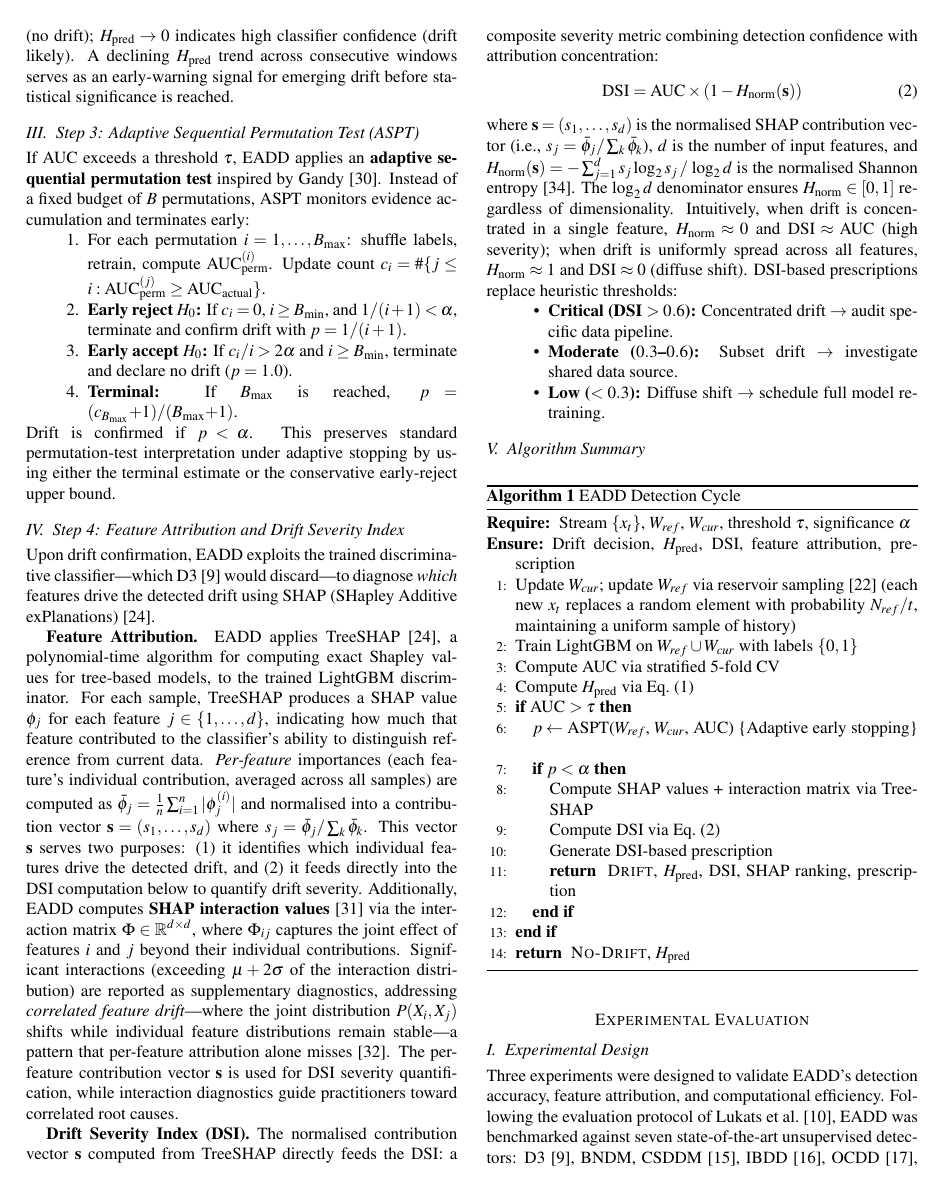
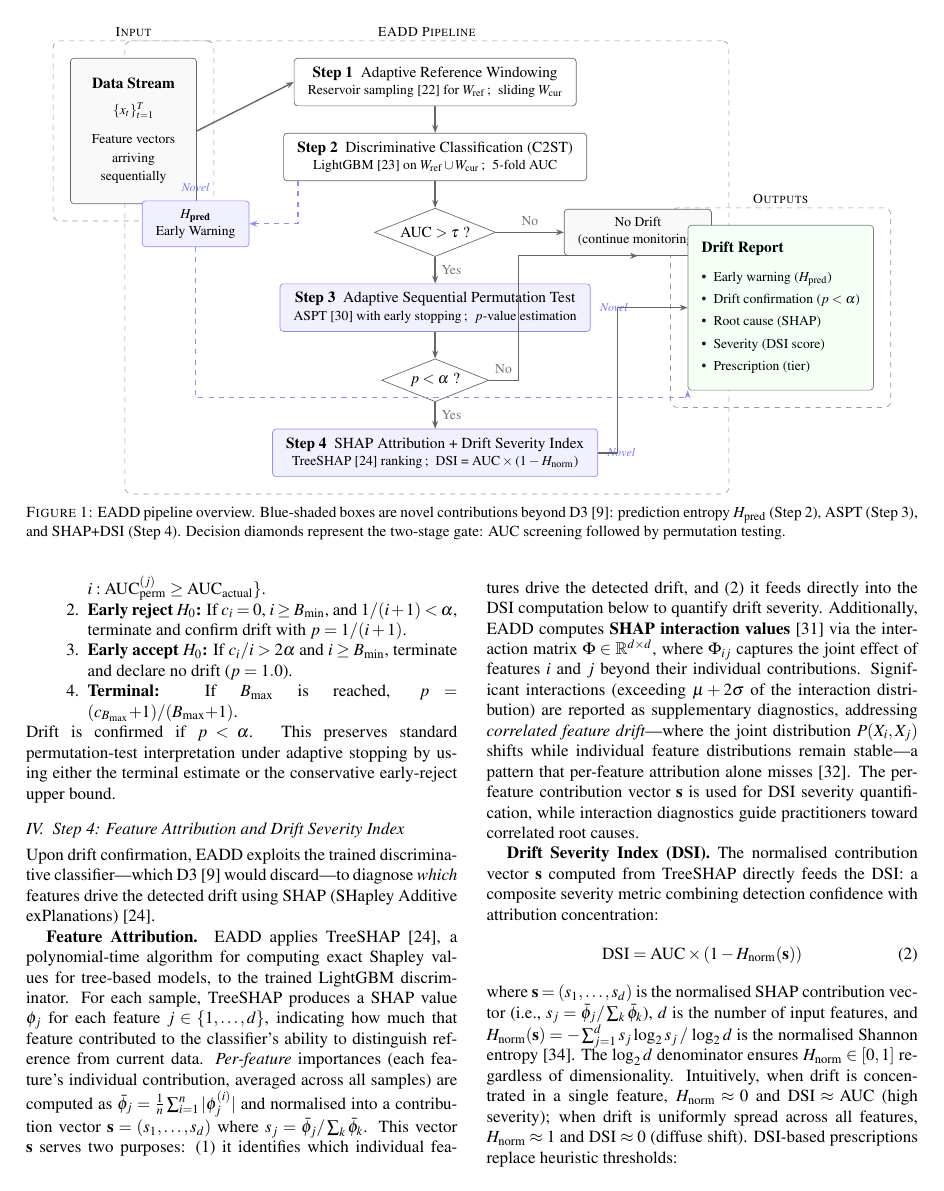
Before and after one commit to NusratBegum/JCSEE-Submission, a LaTeX document (jcsse2026_full_paper.tex): page 3 of 6. Compiled offline with pdfLaTeX.

Commit message:
Revise jcsse2026_full_paper.tex to enhance figure layout and clarity of EADD pipeline, adding novel contributions and improving visual presentation

```diff
--- a/jcsse2026_full_paper.tex
+++ b/jcsse2026_full_paper.tex
@@ -30,7 +30,7 @@
 \usepackage{algorithmic}                % Algorithm formatting
 \usepackage{cite}                       % Citation handling
 \usepackage{tikz}                       % Diagrams
-\usetikzlibrary{arrows.meta,positioning,calc,shapes.geometric}
+\usetikzlibrary{arrows.meta,positioning,calc,shapes.geometric,backgrounds,fit}
 
 % ===== PAGE LAYOUT (A4 Paper - IEEE Standard) =====
 % A4: 210mm x 297mm
@@ -229,5 +229,5 @@ Recent academic work has advanced individual aspects: TRIPODD~[28] enables featu
 
 As identified in Section~II, existing C2ST-based detectors lack early-warning signals, statistical significance testing, feature-level attribution, and severity quantification. EADD is a streaming pipeline for feature drift ($P(X)$ shift) detection that extends the C2ST framework~[19] with three novel components to address these gaps (Fig.~\ref{fig:pipeline}).
 
-\begin{figure}[htbp]
+\begin{figure*}[htbp]
     \centering
@@ -243 +236,15 @@ As identified in Section~II, existing C2ST-based detectors lack early-warning si
+        node distance=0.6cm,
+        % ── Styles ──
+        box/.style={rectangle, draw=black!60, rounded corners=2pt,
+                    minimum height=0.7cm, align=center,
+                    font=\small, inner xsep=8pt, inner ysep=5pt},
+        stdbox/.style={box, fill=white},
+        novelbox/.style={box, fill=blue!6, draw=blue!45},
+        dec/.style={diamond, draw=black!60, fill=white, aspect=2.5,
+                    align=center, font=\small, inner sep=2pt},
+        arr/.style={-{Stealth[scale=0.7]}, thick, black!60},
+        lbl/.style={font=\footnotesize, black!55},
+        zone/.style={rectangle, draw=black!40, dashed, rounded corners=4pt,
+                     inner sep=10pt},
+        ztitle/.style={font=\footnotesize\scshape, fill=white, inner sep=2pt},
     ]
@@ -264,4 +255,114 @@ As identified in Section~II, existing C2ST-based detectors lack early-warning si
+    \node[stdbox, fill=gray!5, minimum width=2.6cm, minimum height=3.0cm] (input) {%
+        \textbf{Data Stream}\\[4pt]
+        {\footnotesize $\{x_t\}_{t=1}^{T}$}\\[6pt]
+        {\footnotesize Feature vectors}\\
+        {\footnotesize arriving}\\
+        {\footnotesize sequentially}};
+
+    % ═══════════════════════════════════════════════════
+    %  COLUMN 2 — EADD PIPELINE  (vertical flow)
+    % ═══════════════════════════════════════════════════
+    \node[stdbox, minimum width=5.8cm,
+          right=2.0cm of input.north east, anchor=north west] (s1) {%
+        \textbf{Step 1}\enspace Adaptive Reference Windowing\\[-1pt]
+        {\footnotesize Reservoir sampling~[22] for $W_{\text{ref}}$\,;\; sliding $W_{\text{cur}}$}};
+
+    \node[stdbox, minimum width=5.8cm, below=0.55cm of s1] (s2) {%
+        \textbf{Step 2}\enspace Discriminative Classification (C2ST)\\[-1pt]
+        {\footnotesize LightGBM~[23] on $W_{\text{ref}} \cup W_{\text{cur}}$\,;\; 5-fold AUC}};
+
+    % H_pred — novel side-output
+    \node[novelbox, minimum width=2.2cm,
+          left=0.7cm of s2.south west, anchor=north east, yshift=-0.4cm]
+        (hpred) {{\footnotesize $\boldsymbol{H_{\textbf{pred}}}$}\\[-1pt]{\footnotesize Early Warning}};
+    \node[font=\scriptsize, blue!55, above=0.05cm of hpred] {\textit{Novel}};
+
+    % Decision 1
+    \node[dec, below=0.55cm of s2] (dec1) {AUC $> \tau$\;?};
+
+    % No-drift exit
+    \node[stdbox, fill=gray!5, minimum width=1.8cm,
+          right=1.4cm of dec1] (nodrift) {{\footnotesize No Drift}\\[-1pt]{\footnotesize (continue monitoring)}};
+
+    % Step 3 — Novel
+    \node[novelbox, minimum width=5.8cm, below=0.55cm of dec1] (s3) {%
+        \textbf{Step 3}\enspace Adaptive Sequential Permutation Test\\[-1pt]
+        {\footnotesize ASPT~[30] with early stopping\,;\; $p$-value estimation}};
+    \node[font=\scriptsize, blue!55, anchor=west] at ([xshift=2pt]s3.east) {\textit{Novel}};
+
+    % Decision 2
+    \node[dec, below=0.55cm of s3] (dec2) {$p < \alpha$\;?};
+
+    % Step 4 — Novel
+    \node[novelbox, minimum width=5.8cm, below=0.55cm of dec2] (s4) {%
+        \textbf{Step 4}\enspace SHAP Attribution + Drift Severity Index\\[-1pt]
+        {\footnotesize TreeSHAP~[24] ranking\,;\; DSI = AUC\,$\times$\,(1\,$-$\,$H_{\text{norm}}$)}};
+    \node[font=\scriptsize, blue!55, anchor=west] at ([xshift=2pt]s4.east) {\textit{Novel}};
+
+    % ═══════════════════════════════════════════════════
+    %  COLUMN 3 — OUTPUTS
+    % ═══════════════════════════════════════════════════
+    \node[stdbox, fill=green!4, draw=black!50,
+          minimum width=3.4cm, minimum height=3.4cm, align=left,
+          right=2.0cm of s3.east, anchor=west]
+        (output) {%
+        \textbf{Drift Report}\\[6pt]
+        {\footnotesize\textbullet\; Early warning ($H_{\text{pred}}$)}\\[2pt]
+        {\footnotesize\textbullet\; Drift confirmation ($p < \alpha$)}\\[2pt]
+        {\footnotesize\textbullet\; Root cause (SHAP)}\\[2pt]
+        {\footnotesize\textbullet\; Severity (DSI score)}\\[2pt]
+        {\footnotesize\textbullet\; Prescription (tier)}};
+
+    % ═══════════════════════════════════════════════════
+    %  ZONE RECTANGLES  (background layer)
+    % ═══════════════════════════════════════════════════
+    \begin{scope}[on background layer]
+        \node[zone, fit=(input),
+              label={[ztitle]above:{Input}}] {};
+        \node[zone, fit=(s1)(s2)(dec1)(s3)(dec2)(s4)(hpred)(nodrift),
+              label={[ztitle]above:{EADD Pipeline}}] (pipezone) {};
+        \node[zone, fit=(output),
+              label={[ztitle]above:{Outputs}}] {};
+    \end{scope}
+
+    % ═══════════════════════════════════════════════════
+    %  ARROWS
+    % ═══════════════════════════════════════════════════
+    % Input → Step 1
+    \draw[arr] (input.east) -- (s1.west);
+
+    % Step 1 → Step 2
+    \draw[arr] (s1) -- (s2);
+
+    % Step 2 → H_pred (side branch)
+    \draw[arr, dashed, blue!45] (s2.south west) ++(0.3,0) |- (hpred.east);
+
+    % Step 2 → Decision 1
+    \draw[arr] (s2) -- (dec1);
+
+    % Decision 1 — Yes → Step 3
+    \draw[arr] (dec1.south) -- node[right, lbl] {Yes} (s3.north);
+
+    % Decision 1 — No → No Drift
+    \draw[arr] (dec1.east) -- node[above, lbl] {No} (nodrift.west);
+
+    % Step 3 → Decision 2
+    \draw[arr] (s3) -- (dec2);
+
+    % Decision 2 — Yes → Step 4
+    \draw[arr] (dec2.south) -- node[right, lbl] {Yes} (s4.north);
+
+    % Decision 2 — No → No Drift (elbow)
+    \draw[arr] (dec2.east) -- ++(0.6,0) node[above left, lbl] {No}
+               |- (nodrift.south);
+
+    % Step 4 → Output
+    \draw[arr] (s4.east) -- ++(0.4,0) |- (output.west);
+
+    % H_pred → Output (dashed early-warning link)
+    \draw[arr, dashed, blue!45]
+        (hpred.south) |- ([yshift=-0.15cm]output.south west) -- (output.south west);
+
     \end{tikzpicture}
-    }
-    \caption{EADD pipeline overview. Shaded boxes indicate the three novel contributions beyond D3~[9]: Prediction Entropy ($H_{\text{pred}}$, Step~2), Adaptive Sequential Permutation Test (ASPT, Step~3), and SHAP interaction-aware attribution with Drift Severity Index (DSI, Step~4).}
+    \caption{EADD pipeline overview. Blue-shaded boxes are novel contributions beyond D3~[9]: prediction entropy $H_{\text{pred}}$ (Step~2), ASPT (Step~3), and SHAP+DSI (Step~4). Decision diamonds represent the two-stage gate: AUC screening followed by permutation testing.}
     \label{fig:pipeline}
```
Also changed, not shown: jcsse2026_full_paper.pdf, jcsse2026_full_paper.tex (35 more changed lines).
